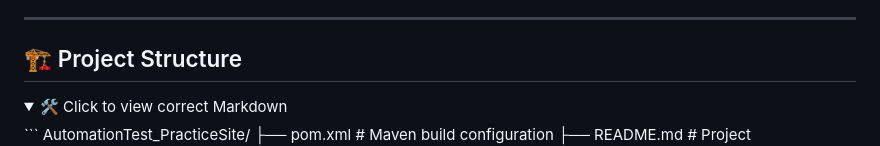
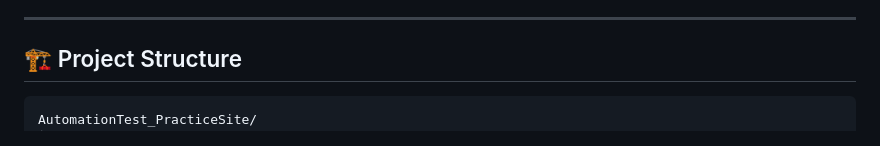
Before and after one commit to kumar-w0rkspace/WebUITestFramework, a Markdown page: README.md, the part around the change printed below. Drawn GitHub-style; folded sections open.

````diff
--- a/README.md
+++ b/README.md
@@ -53,7 +53,6 @@ The project is ideal for:
 
 ## 🏗️ Project Structure
 
-<details> <summary>🛠️ Click to view correct Markdown</summary>
 ```
 AutomationTest_PracticeSite/
 ├── pom.xml             # Maven build configuration
````
Also changed, not shown: other parts of README.md (+5 -6 lines).
